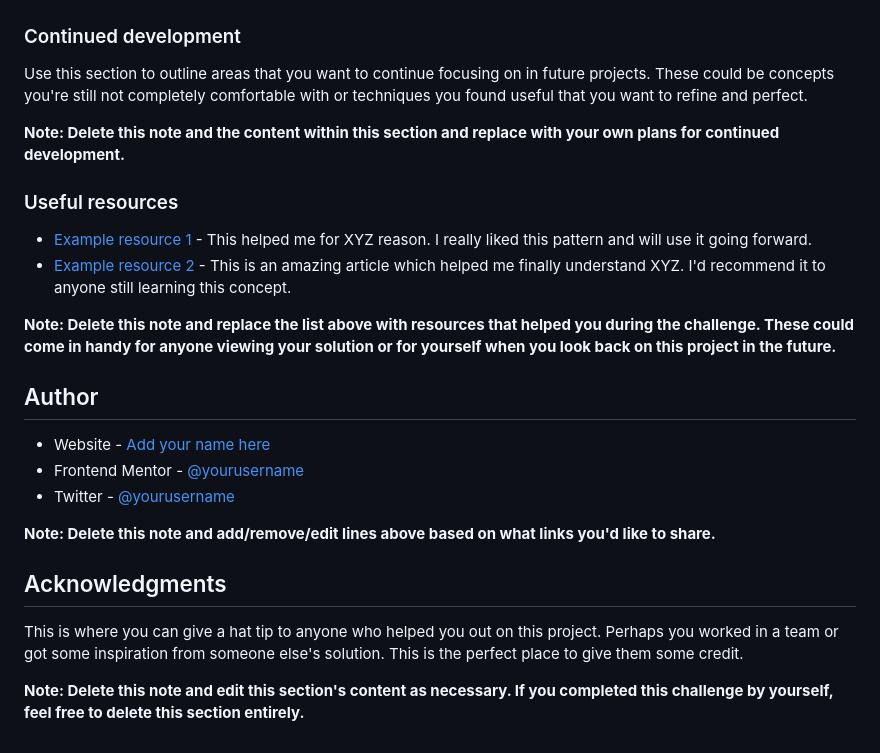
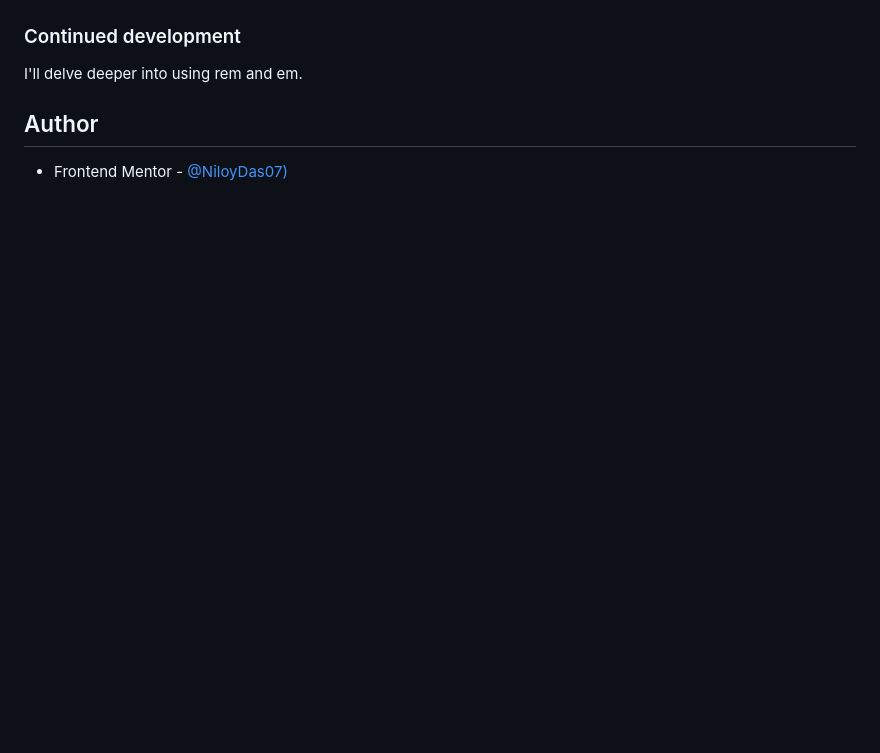
Before and after one commit to NiloyDas07/Product-Preview-Card, a Markdown page: README.md, the part around the change printed below. GitHub-like rendering; blank space fills up the shorter version.

```diff
--- a/README.md
+++ b/README.md
@@ -83,27 +47,8 @@ If you want more help with writing markdown, we'd recommend checking out [The Ma
 
 ### Continued development
 
-Use this section to outline areas that you want to continue focusing on in future projects. These could be concepts you're still not completely comfortable with or techniques you found useful that you want to refine and perfect.
-
-**Note: Delete this note and the content within this section and replace with your own plans for continued development.**
-
-### Useful resources
-
-- [Example resource 1](https://www.example.com) - This helped me for XYZ reason. I really liked this pattern and will use it going forward.
-- [Example resource 2](https://www.example.com) - This is an amazing article which helped me finally understand XYZ. I'd recommend it to anyone still learning this concept.
-
-**Note: Delete this note and replace the list above with resources that helped you during the challenge. These could come in handy for anyone viewing your solution or for yourself when you look back on this project in the future.**
+I'll delve deeper into using rem and em.
 
 ## Author
 
-- Website - [Add your name here](https://www.your-site.com)
-- Frontend Mentor - [@yourusername](https://www.frontendmentor.io/profile/yourusername)
-- Twitter - [@yourusername](https://www.twitter.com/yourusername)
-
-**Note: Delete this note and add/remove/edit lines above based on what links you'd like to share.**
-
-## Acknowledgments
-
-This is where you can give a hat tip to anyone who helped you out on this project. Perhaps you worked in a team or got some inspiration from someone else's solution. This is the perfect place to give them some credit.
-
-**Note: Delete this note and edit this section's content as necessary. If you completed this challenge by yourself, feel free to delete this section entirely.**
+- Frontend Mentor - [@NiloyDas07)](https://www.frontendmentor.io/profile/NiloyDas07)
```
Also changed, not shown: other parts of README.md (+4 -40 lines), screenshot.jpeg (added).
